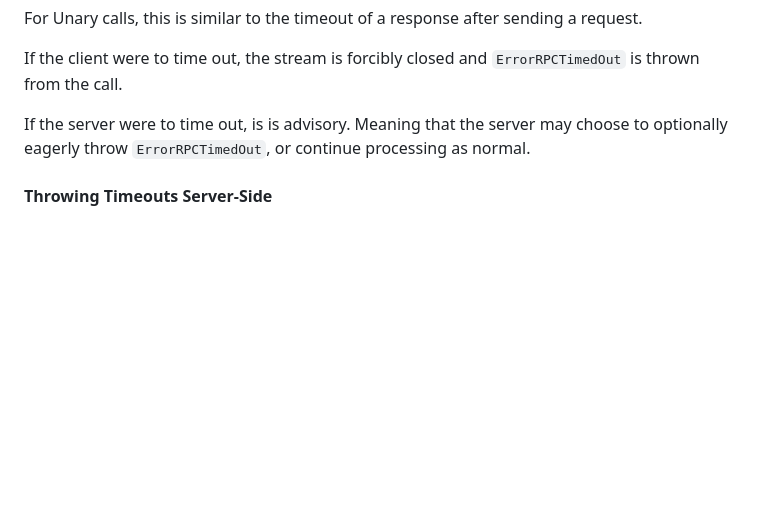
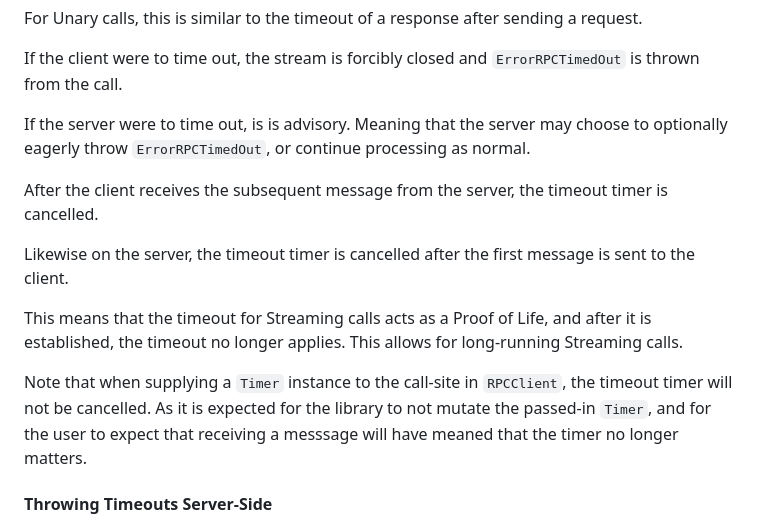
Before and after one commit to MatrixAI/js-rpc, a Markdown page: README.md, the part around the change. GitHub-like rendering; blank space fills up the shorter version.

Commit message:
feat: added more context for new timeouts system in `README.md`
[ci-skip]

```diff
--- a/README.md
+++ b/README.md
@@ -391,6 +391,14 @@ If the client were to time out, the stream is forcibly closed and `ErrorRPCTimed
 
 If the server were to time out, is is advisory. Meaning that the server may choose to optionally eagerly throw `ErrorRPCTimedOut`, or continue processing as normal.
 
+After the client receives the subsequent message from the server, the timeout timer is cancelled.
+
+Likewise on the server, the timeout timer is cancelled after the first message is sent to the client.
+
+This means that the timeout for Streaming calls acts as a Proof of Life, and after it is established, the timeout no longer applies. This allows for long-running Streaming calls.
+
+Note that when supplying a `Timer` instance to the call-site in `RPCClient`, the timeout timer will not be cancelled. As it is expected for the library to not mutate the passed-in `Timer`, and for the user to expect that receiving a messsage will have meaned that the timer no longer matters.
+
 #### Throwing Timeouts Server-Side
 
 By default, a timeout will not cause an RPC call to automatically throw, this must be manually done by the handler when it receives the abort signal from `ctx.signal`. An example of this is like so:
```
